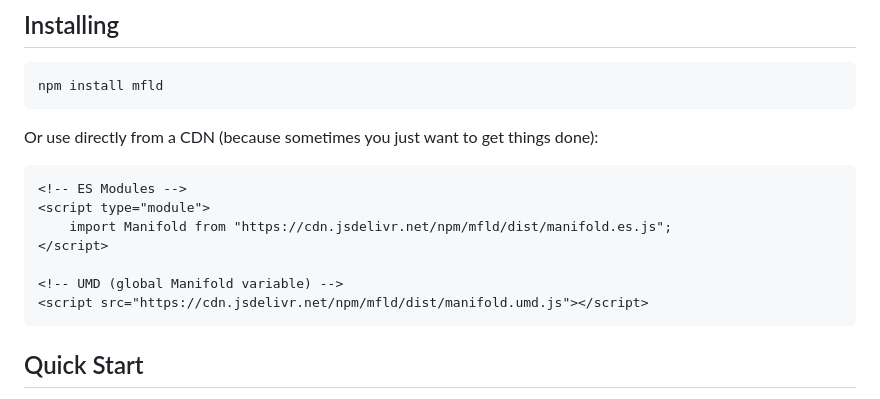
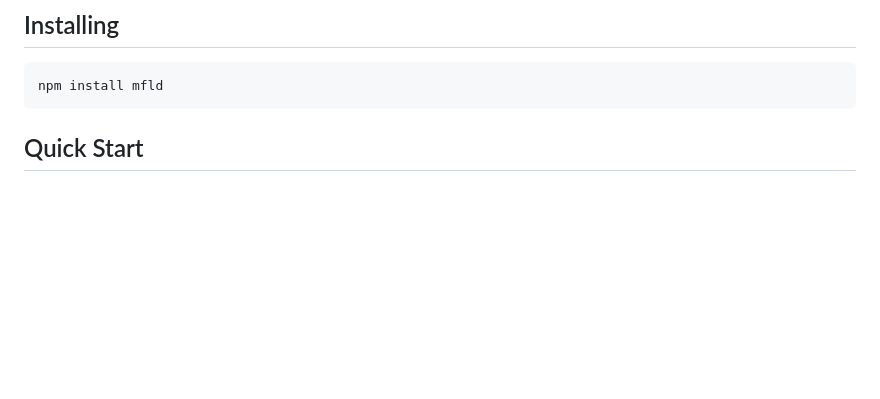
Before and after one commit to jwrunge/manifold, a Markdown page: README.md, the part around the change. Rendered like a GitHub page; blank space fills up the shorter version.

Commit message:
Remove untrue information

````diff
--- a/README.md
+++ b/README.md
@@ -39,18 +39,6 @@ Perfect for:
 
 ```bash
 npm install mfld
-```
-
-Or use directly from a CDN (because sometimes you just want to get things done):
-
-```html
-<!-- ES Modules -->
-<script type="module">
-	import Manifold from "https://cdn.jsdelivr.net/npm/mfld/dist/manifold.es.js";
-</script>
-
-<!-- UMD (global Manifold variable) -->
-<script src="https://cdn.jsdelivr.net/npm/mfld/dist/manifold.umd.js"></script>
 ```
 
 ## Quick Start
````
